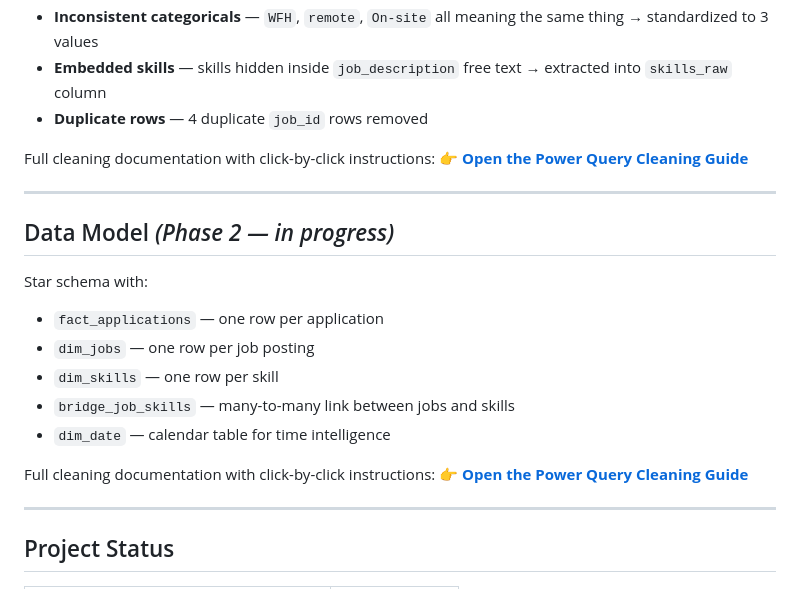
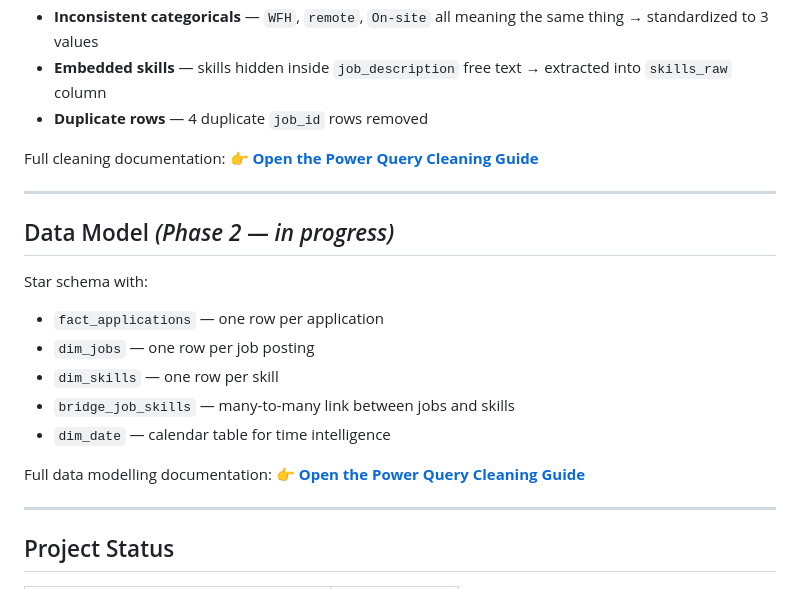
Before and after one commit to beenibeeni/ph-job-market-analytics, a Markdown page: README.md, the part around the change. Rendered like a GitHub page.

```diff
--- a/README.md
+++ b/README.md
@@ -54,7 +54,7 @@ The raw data had several real-world messiness issues that required careful handl
 - **Embedded skills** — skills hidden inside `job_description` free text → extracted into `skills_raw` column
 - **Duplicate rows** — 4 duplicate `job_id` rows removed
 
-Full cleaning documentation with click-by-click instructions:
+Full cleaning documentation:
 👉 **[Open the Power Query Cleaning Guide](https://beenibeeni.github.io/ph-job-market-analytics/PowerQuery_Cleaning_Guide.html)**
 
 ---
@@ -68,7 +68,7 @@ Star schema with:
 - `bridge_job_skills` — many-to-many link between jobs and skills
 - `dim_date` — calendar table for time intelligence
 
-Full cleaning documentation with click-by-click instructions:
+Full data modelling documentation:
 👉 **[Open the Power Query Cleaning Guide](https://beenibeeni.github.io/ph-job-market-analytics/PowerQuery_Cleaning_Guide.html)**
 
 ---
```
